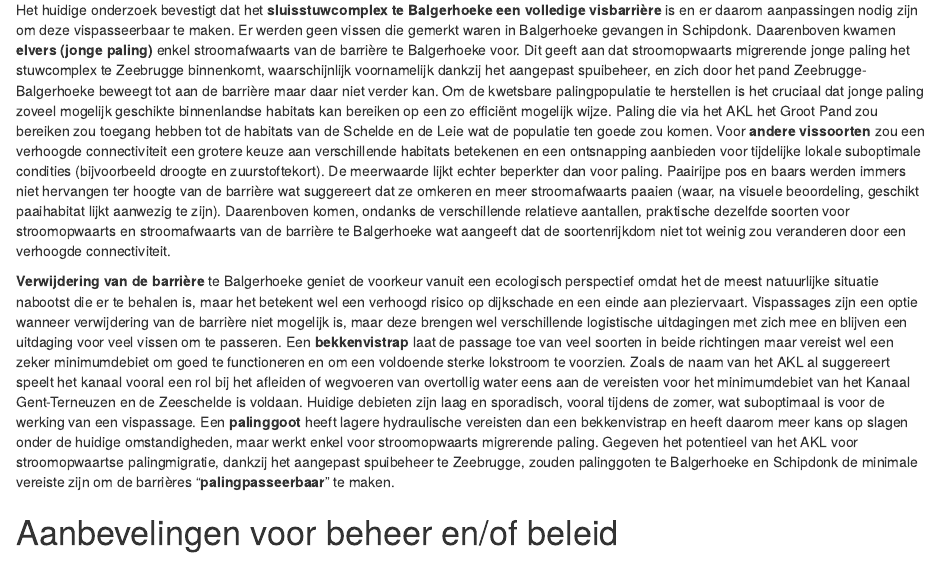
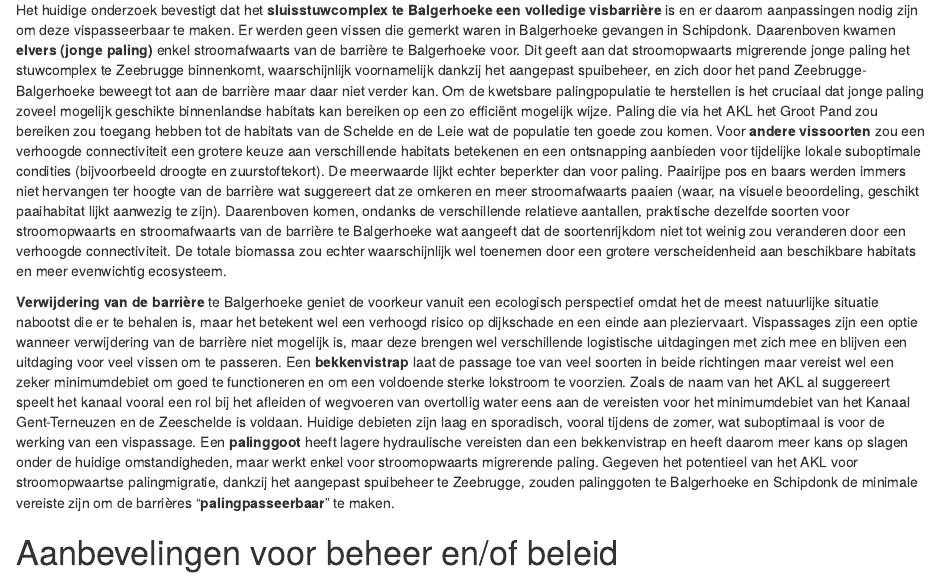
Before and after one commit to inbo/rapport-akl-vispasseerbaarheid, an R Markdown document (index.Rmd): the page in a window 1100 px wide, from 1510 px down. Rendered offline with R 4.5, knitr and Pandoc, with nearby package versions; drawn as R Markdown's standard HTML page in place of the format the file asks for; some code elsewhere in the file could not run offline.

Commit message:
voeg stuk over biomassa toe op einde

```diff
--- a/index.Rmd
+++ b/index.Rmd
@@ -115,7 +115,7 @@ Het **doel** van deze studie was om na te gaan in welke mate er landinwaartse mi
 
 Er werd gebruik gemaakt van **verschillende vangstmethoden** om de vispopulaties te bemonsteren: In Balgerhoeke, stroomafwaarts van het sluisstuwcomplex werden fuiken, substraten en een palinggoot gebruikt om vissen te vangen, identificeren en te merken (zodat kon worden bepaald of individuen zich ophoopten voor de barrière of tot in Schipdonk geraakten). In Schipdonk, stroomafwaarts van het sluisstuwcomplex en de sifon, werden fuiken en substraten gebruikt om vissen te vangen en identificeren.
 
-Het huidige onderzoek bevestigt dat het **sluisstuwcomplex te Balgerhoeke een volledige visbarrière** is en er daarom aanpassingen nodig zijn om deze vispasseerbaar te maken. Er werden geen vissen die gemerkt waren in Balgerhoeke gevangen in Schipdonk. Daarenboven kwamen **elvers (jonge paling)** enkel stroomafwaarts van de barrière te Balgerhoeke voor. Dit geeft aan dat stroomopwaarts migrerende jonge paling het stuwcomplex te Zeebrugge binnenkomt, waarschijnlijk voornamelijk dankzij het aangepast spuibeheer, en zich door het pand Zeebrugge-Balgerhoeke beweegt tot aan de barrière maar daar niet verder kan. Om de kwetsbare palingpopulatie te herstellen is het cruciaal dat jonge paling zoveel mogelijk geschikte binnenlandse habitats kan bereiken op een zo efficiënt mogelijk wijze. Paling die via het AKL het Groot Pand zou bereiken zou toegang hebben tot de habitats van de Schelde en de Leie wat de populatie ten goede zou komen. Voor **andere vissoorten** zou een verhoogde connectiviteit een grotere keuze aan verschillende habitats betekenen en een ontsnapping aanbieden voor tijdelijke lokale suboptimale condities (bijvoorbeeld droogte en zuurstoftekort). De meerwaarde lijkt echter beperkter dan voor paling. Paairijpe pos en baars werden immers niet hervangen ter hoogte van de barrière wat suggereert dat ze omkeren en meer stroomafwaarts paaien (waar, na visuele beoordeling, geschikt paaihabitat lijkt aanwezig te zijn). Daarenboven komen, ondanks de verschillende relatieve aantallen, praktische dezelfde soorten voor stroomopwaarts en stroomafwaarts van de barrière te Balgerhoeke wat aangeeft dat de soortenrijkdom niet tot weinig zou veranderen door een verhoogde connectiviteit.
+Het huidige onderzoek bevestigt dat het **sluisstuwcomplex te Balgerhoeke een volledige visbarrière** is en er daarom aanpassingen nodig zijn om deze vispasseerbaar te maken. Er werden geen vissen die gemerkt waren in Balgerhoeke gevangen in Schipdonk. Daarenboven kwamen **elvers (jonge paling)** enkel stroomafwaarts van de barrière te Balgerhoeke voor. Dit geeft aan dat stroomopwaarts migrerende jonge paling het stuwcomplex te Zeebrugge binnenkomt, waarschijnlijk voornamelijk dankzij het aangepast spuibeheer, en zich door het pand Zeebrugge-Balgerhoeke beweegt tot aan de barrière maar daar niet verder kan. Om de kwetsbare palingpopulatie te herstellen is het cruciaal dat jonge paling zoveel mogelijk geschikte binnenlandse habitats kan bereiken op een zo efficiënt mogelijk wijze. Paling die via het AKL het Groot Pand zou bereiken zou toegang hebben tot de habitats van de Schelde en de Leie wat de populatie ten goede zou komen. Voor **andere vissoorten** zou een verhoogde connectiviteit een grotere keuze aan verschillende habitats betekenen en een ontsnapping aanbieden voor tijdelijke lokale suboptimale condities (bijvoorbeeld droogte en zuurstoftekort). De meerwaarde lijkt echter beperkter dan voor paling. Paairijpe pos en baars werden immers niet hervangen ter hoogte van de barrière wat suggereert dat ze omkeren en meer stroomafwaarts paaien (waar, na visuele beoordeling, geschikt paaihabitat lijkt aanwezig te zijn). Daarenboven komen, ondanks de verschillende relatieve aantallen, praktische dezelfde soorten voor stroomopwaarts en stroomafwaarts van de barrière te Balgerhoeke wat aangeeft dat de soortenrijkdom niet tot weinig zou veranderen door een verhoogde connectiviteit. De totale biomassa zou echter waarschijnlijk wel toenemen door een grotere verscheidenheid aan beschikbare habitats en meer evenwichtig ecosysteem.
 
 **Verwijdering van de barrière** te Balgerhoeke geniet de voorkeur vanuit een ecologisch perspectief omdat het de meest natuurlijke situatie nabootst die er te behalen is, maar het betekent wel een verhoogd risico op dijkschade en een einde aan pleziervaart. Vispassages zijn een optie wanneer verwijdering van de barrière niet mogelijk is, maar deze brengen wel verschillende logistische uitdagingen met zich mee en blijven een uitdaging voor veel vissen om te passeren. Een **bekkenvistrap** laat de passage toe van veel soorten in beide richtingen maar vereist wel een zeker minimumdebiet om goed te functioneren en om een voldoende sterke lokstroom te voorzien. Zoals de naam van het AKL al suggereert speelt het kanaal vooral een rol bij het afleiden of wegvoeren van overtollig water eens aan de vereisten voor het minimumdebiet van het Kanaal Gent-Terneuzen en de Zeeschelde is voldaan. Huidige debieten zijn laag en sporadisch, vooral tijdens de zomer, wat suboptimaal is voor de werking van een vispassage. Een **palinggoot** heeft lagere hydraulische vereisten dan een bekkenvistrap en heeft daarom meer kans op slagen onder de huidige omstandigheden, maar werkt enkel voor stroomopwaarts migrerende paling. Gegeven het potentieel van het AKL voor stroomopwaartse palingmigratie, dankzij het aangepast spuibeheer te Zeebrugge, zouden palinggoten te Balgerhoeke en Schipdonk de minimale vereiste zijn om de barrières "**palingpasseerbaar**" te maken.
 
```
